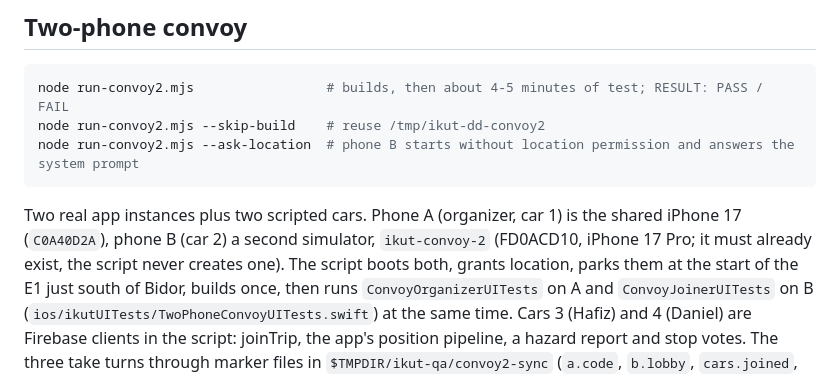
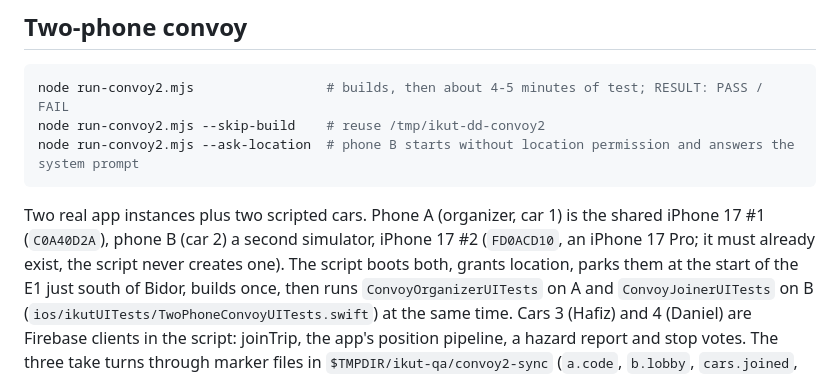
Before and after one commit to aqlanhadi/ikut, a Markdown page: qa/README.md, the part around the change. Rendered like a GitHub page.

Commit message:
QA readme: simulator names from main that the merge dropped
Co-Authored-By: Claude Opus 5.5 <noreply@anthropic.com>

````diff
--- a/qa/README.md
+++ b/qa/README.md
@@ -43,8 +43,8 @@ node run-convoy2.mjs --skip-build    # reuse /tmp/ikut-dd-convoy2
 node run-convoy2.mjs --ask-location  # phone B starts without location permission and answers the system prompt
 ```
 
-Two real app instances plus two scripted cars. Phone A (organizer, car 1) is the shared iPhone 17 (`C0A40D2A`), phone B
-(car 2) a second simulator, `ikut-convoy-2` (FD0ACD10, iPhone 17 Pro; it must already exist, the script never creates one). The script boots
+Two real app instances plus two scripted cars. Phone A (organizer, car 1) is the shared iPhone 17 #1 (`C0A40D2A`), phone B
+(car 2) a second simulator, iPhone 17 #2 (`FD0ACD10`, an iPhone 17 Pro; it must already exist, the script never creates one). The script boots
 both, grants location, parks them at the start of the E1 just south of Bidor, builds once, then runs
 `ConvoyOrganizerUITests` on A and `ConvoyJoinerUITests` on B (`ios/ikutUITests/TwoPhoneConvoyUITests.swift`) at the same
 time. Cars 3 (Hafiz) and 4 (Daniel) are Firebase clients in the script: joinTrip, the app's position pipeline, a hazard
````
